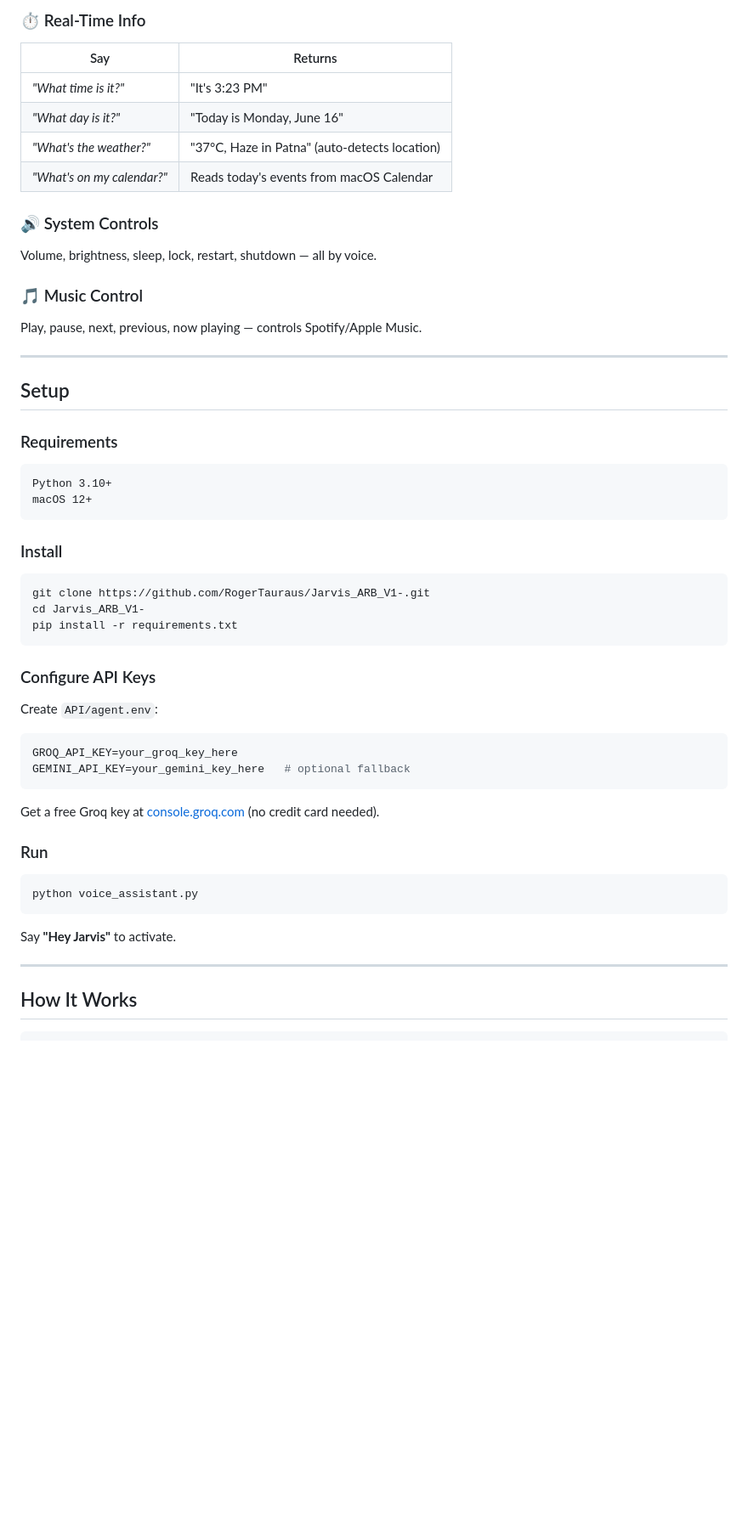
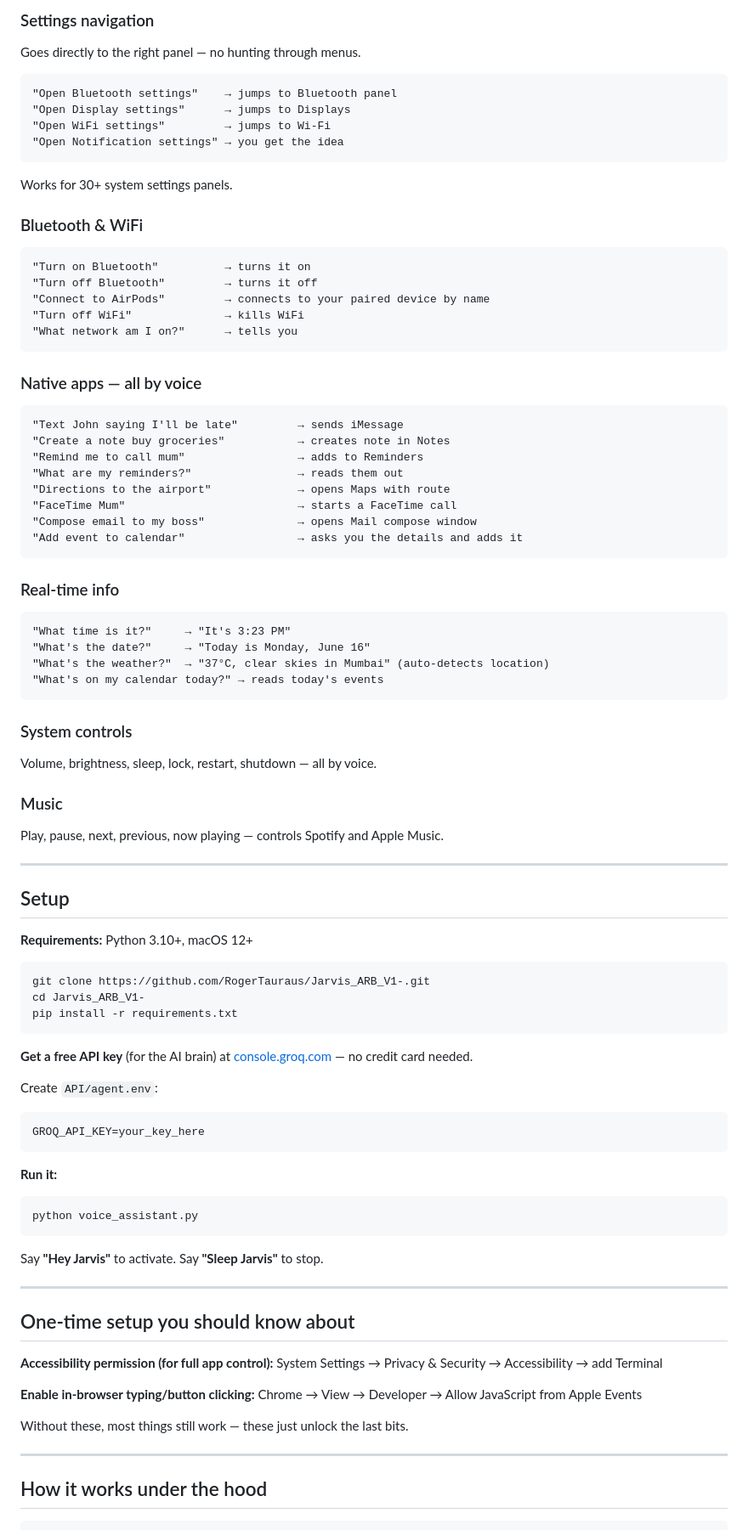
Before and after one commit to RogerTauraus/Jarvis_ARB_V1-, a Markdown page: README.md, the part around one of its changes. Shown at 85% size. Rendered like a GitHub page; blank space fills up the shorter version.

````diff
--- a/README.md
+++ b/README.md
@@ -60,52 +33,90 @@ No hardcoded list. JARVIS scans **every app on your Mac** at startup.
 
-### ⏱️ Real-Time Info
-| Say | Returns |
-|-----|---------|
-| *"What time is it?"* | "It's 3:23 PM" |
-| *"What day is it?"* | "Today is Monday, June 16" |
-| *"What's the weather?"* | "37°C, Haze in Patna" (auto-detects location) |
-| *"What's on my calendar?"* | Reads today's events from macOS Calendar |
+### Settings navigation
+Goes directly to the right panel — no hunting through menus.
 
-### 🔊 System Controls
+```
+"Open Bluetooth settings"    → jumps to Bluetooth panel
+"Open Display settings"      → jumps to Displays
+"Open WiFi settings"         → jumps to Wi-Fi
+"Open Notification settings" → you get the idea
+```
+Works for 30+ system settings panels.
+
+### Bluetooth & WiFi
+```
+"Turn on Bluetooth"          → turns it on
+"Turn off Bluetooth"         → turns it off
+"Connect to AirPods"         → connects to your paired device by name
+"Turn off WiFi"              → kills WiFi
+"What network am I on?"      → tells you
+```
+
+### Native apps — all by voice
+```
+"Text John saying I'll be late"         → sends iMessage
+"Create a note buy groceries"           → creates note in Notes
+"Remind me to call mum"                 → adds to Reminders
+"What are my reminders?"                → reads them out
+"Directions to the airport"             → opens Maps with route
+"FaceTime Mum"                          → starts a FaceTime call
+"Compose email to my boss"              → opens Mail compose window
+"Add event to calendar"                 → asks you the details and adds it
+```
+
+### Real-time info
+```
+"What time is it?"     → "It's 3:23 PM"
+"What's the date?"     → "Today is Monday, June 16"
+"What's the weather?"  → "37°C, clear skies in Mumbai" (auto-detects location)
+"What's on my calendar today?" → reads today's events
+```
+
+### System controls
 Volume, brightness, sleep, lock, restart, shutdown — all by voice.
 
-### 🎵 Music Control
-Play, pause, next, previous, now playing — controls Spotify/Apple Music.
+### Music
+Play, pause, next, previous, now playing — controls Spotify and Apple Music.
 
 ---
 
 ## Setup
 
-### Requirements
-```
-Python 3.10+
-macOS 12+
-```
+**Requirements:** Python 3.10+, macOS 12+
 
-### Install
 ```bash
 git clone https://github.com/RogerTauraus/Jarvis_ARB_V1-.git
 cd Jarvis_ARB_V1-
 pip install -r requirements.txt
 ```
 
-### Configure API Keys
+**Get a free API key** (for the AI brain) at [console.groq.com](https://console.groq.com) — no credit card needed.
+
 Create `API/agent.env`:
-```env
-GROQ_API_KEY=your_groq_key_here
-GEMINI_API_KEY=your_gemini_key_here   # optional fallback
 ```
-Get a free Groq key at [console.groq.com](https://console.groq.com) (no credit card needed).
+GROQ_API_KEY=your_key_here
+```
 
-### Run
+**Run it:**
 ```bash
 python voice_assistant.py
 ```
 
-Say **"Hey Jarvis"** to activate.
+Say **"Hey Jarvis"** to activate. Say **"Sleep Jarvis"** to stop.
 
 ---
 
-## How It Works
+## One-time setup you should know about
+
+**Accessibility permission (for full app control):**
+System Settings → Privacy & Security → Accessibility → add Terminal
+
+**Enable in-browser typing/button clicking:**
+Chrome → View → Developer → Allow JavaScript from Apple Events
+
+Without these, most things still work — these just unlock the last bits.
+
+---
+
+## How it works under the hood
 
 ```
````
Also changed, not shown: other parts of README.md (+69 -81 lines).
